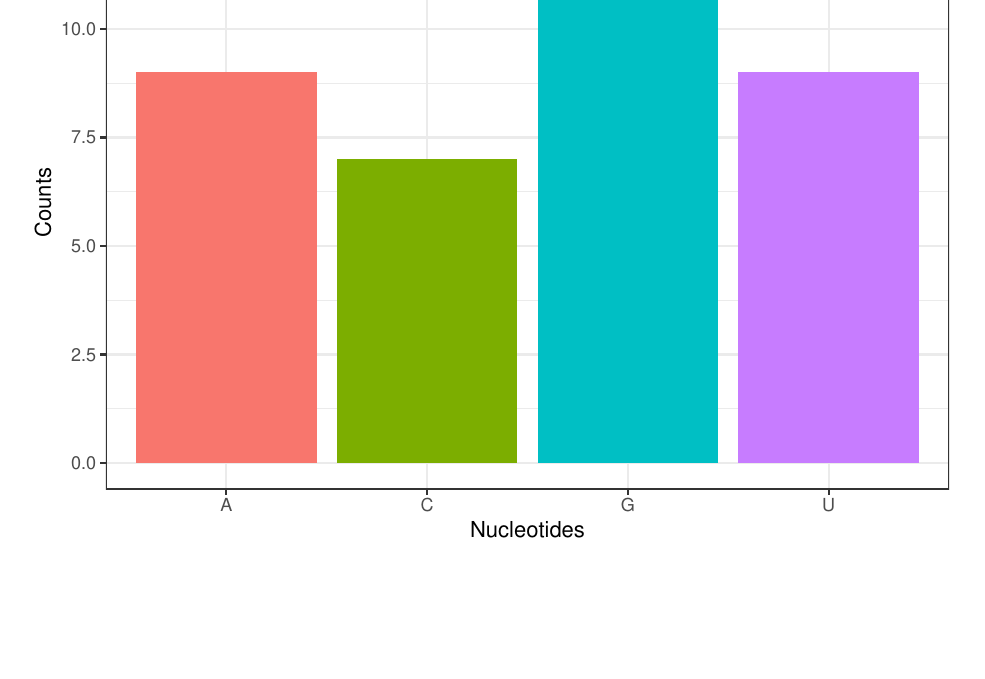
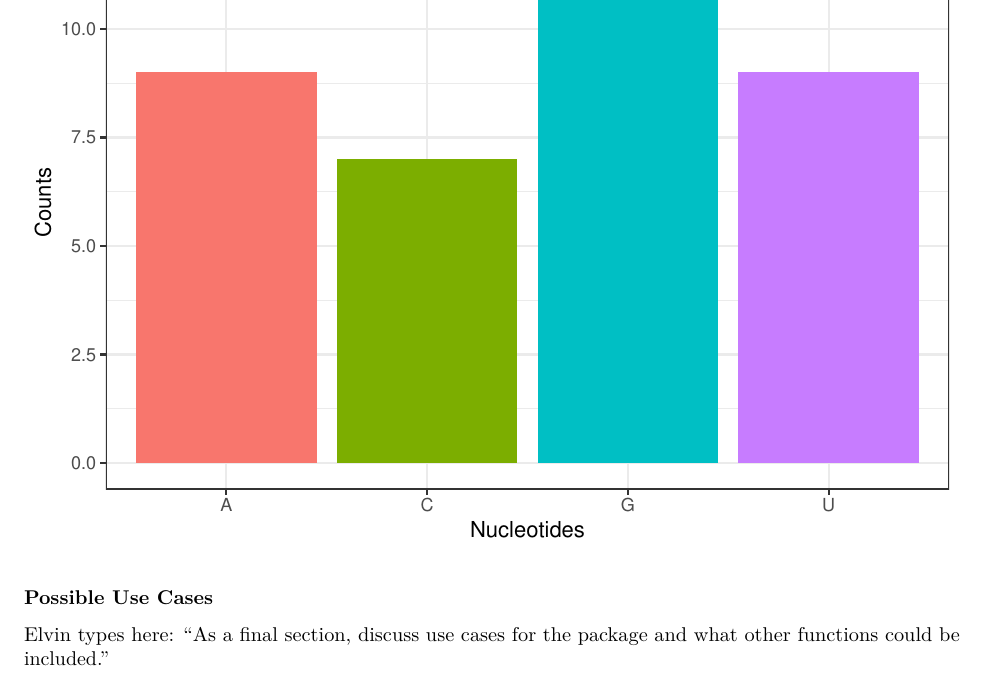
Before and after one commit to rforbiodatascience25/group_13_package, an R Markdown document (vignettes/PackToTheFuture.Rmd): part of page 5 of 5, cut so that both start at the same text, the shorter picture padded with empty space. Rendered offline with R 4.5, knitr and Pandoc, then LaTeX, with nearby package versions.

Commit message:
Update Elvin task

````diff
--- a/vignettes/PackToTheFuture.Rmd
+++ b/vignettes/PackToTheFuture.Rmd
@@ -197,3 +197,7 @@ ggplot barplot with the counts per nucleotide
 plot_base_seq("AGCTAGCTAGCTCGGTTTCGTAGCTCATGC")
 plot_base_seq("AUCGAUGGCUAGGCUGUAGCGAUACGUAGCGAUGCUA")
 ```
+
+### Possible Use Cases
+
+Elvin types here: "As a final section, discuss use cases for the package and what other functions could be included."
````
